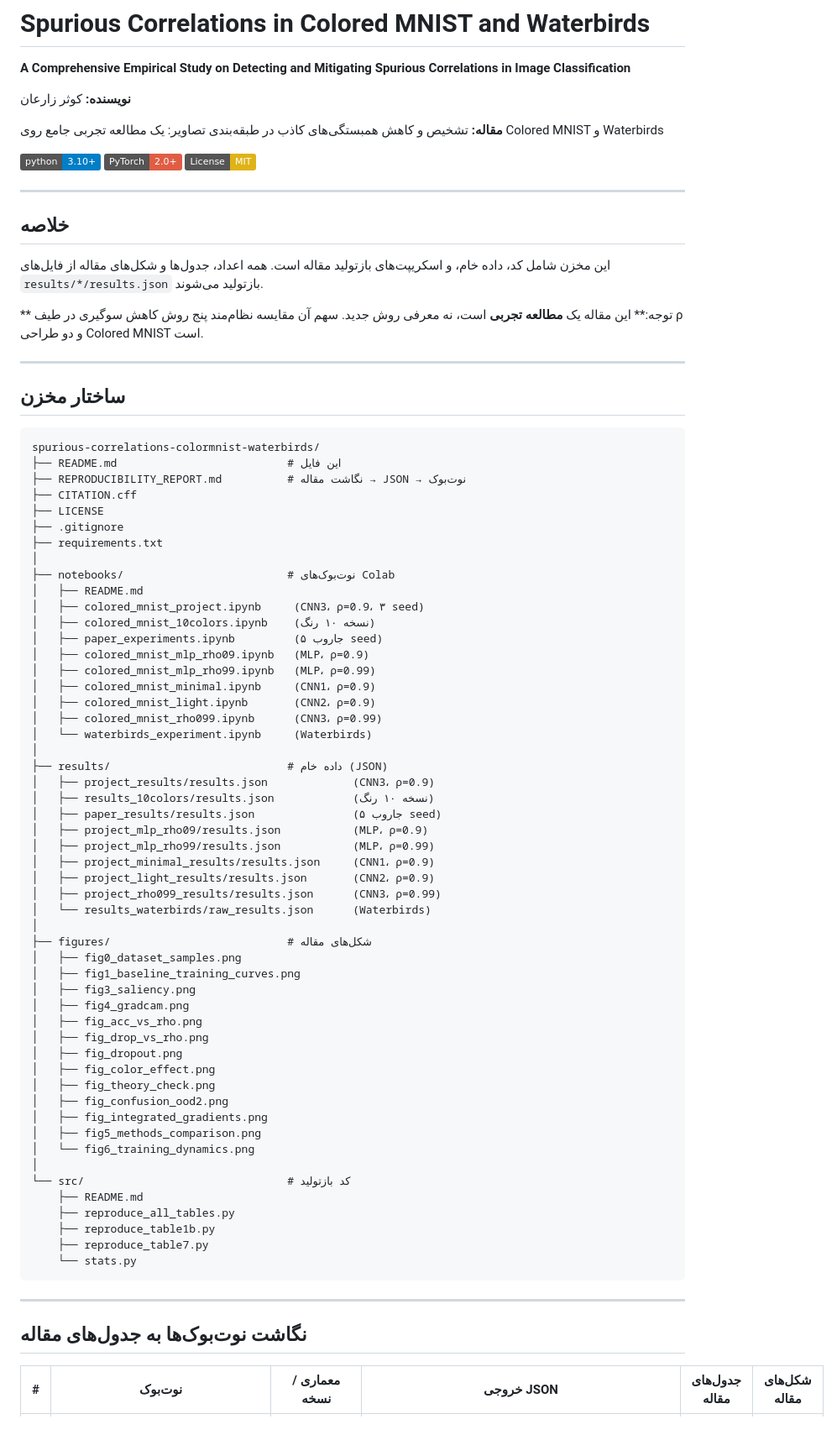
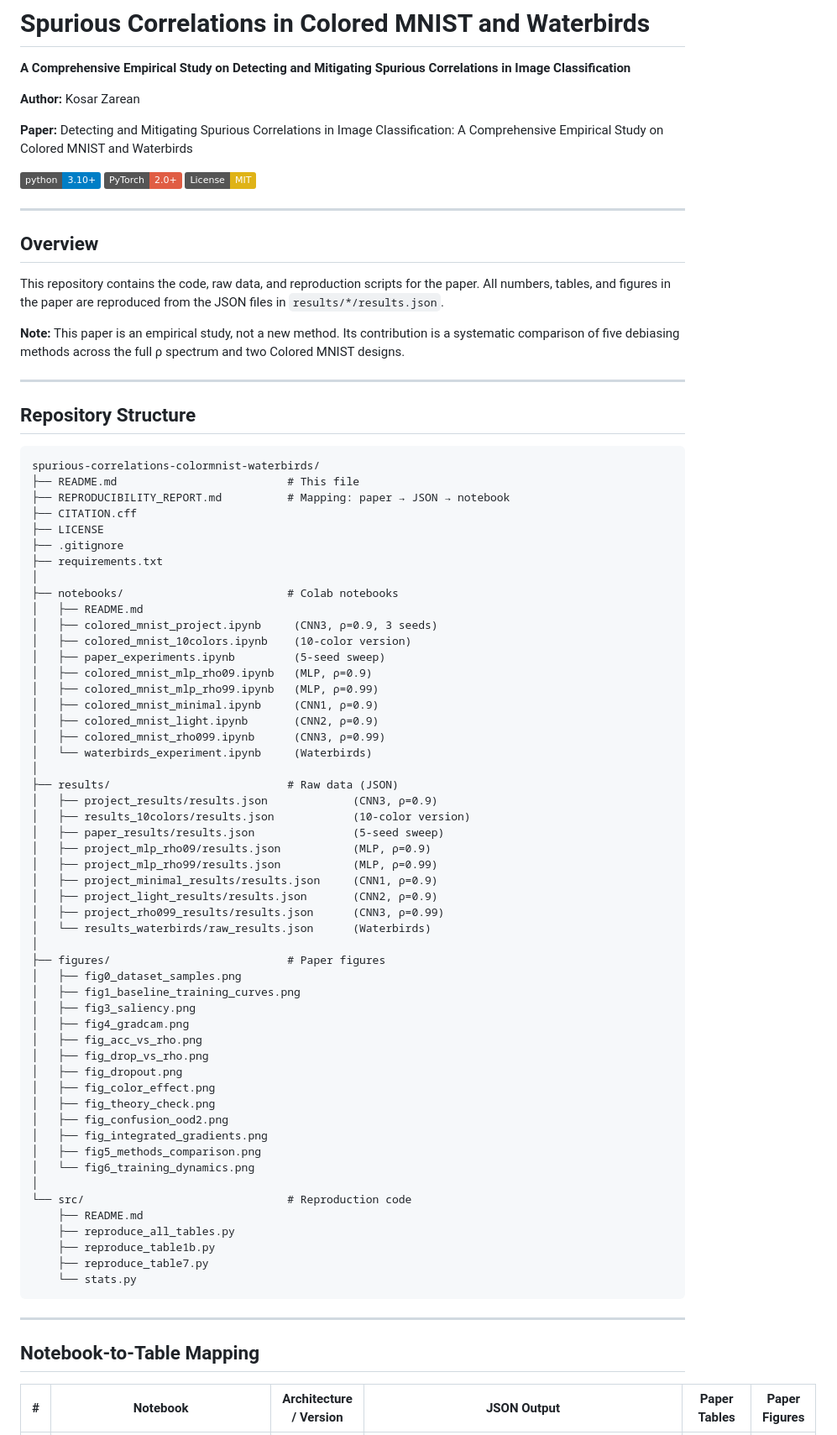
Before and after one commit to KosarZarean/spurious-correlations-colormnist-waterbirds, a Markdown page: README.md, the part around one of its changes. Shown at 84% size. Rendered like a GitHub page; badges without logos.

````diff
--- a/README.md
+++ b/README.md
@@ -2,9 +2,9 @@
 
 **A Comprehensive Empirical Study on Detecting and Mitigating Spurious Correlations in Image Classification**
 
-**نویسنده:** کوثر زارعان
+**Author:** Kosar Zarean
 
-**مقاله:** تشخیص و کاهش همبستگی‌های کاذب در طبقه‌بندی تصاویر: یک مطالعه تجربی جامع روی Colored MNIST و Waterbirds
+**Paper:** Detecting and Mitigating Spurious Correlations in Image Classification: A Comprehensive Empirical Study on Colored MNIST and Waterbirds
 
 [![Python 3.10+](https://img.shields.io/badge/python-3.10+-blue.svg)](https://www.python.org/downloads/)
 [![PyTorch](https://img.shields.io/badge/PyTorch-2.0+-red.svg)](https://pytorch.org/)
@@ -12,49 +12,49 @@
 
 ---
 
-##  خلاصه
+## Overview
 
-این مخزن شامل کد، داده خام، و اسکریپت‌های بازتولید مقاله است. همه اعداد، جدول‌ها و شکل‌های مقاله از فایل‌های `results/*/results.json` بازتولید می‌شوند.
+This repository contains the code, raw data, and reproduction scripts for the paper. All numbers, tables, and figures in the paper are reproduced from the JSON files in `results/*/results.json`.
 
-** توجه:** این مقاله یک **مطالعه تجربی** است، نه معرفی روش جدید. سهم آن مقایسه نظام‌مند پنج روش کاهش سوگیری در طیف ρ و دو طراحی Colored MNIST است.
+**Note:** This paper is an empirical study, not a new method. Its contribution is a systematic comparison of five debiasing methods across the full ρ spectrum and two Colored MNIST designs.
 
 ---
 
-##  ساختار مخزن
+## Repository Structure
 
 ```
 spurious-correlations-colormnist-waterbirds/
-├── README.md                          # این فایل
-├── REPRODUCIBILITY_REPORT.md          # نگاشت مقاله → JSON → نوت‌بوک
+├── README.md                          # This file
+├── REPRODUCIBILITY_REPORT.md          # Mapping: paper → JSON → notebook
 ├── CITATION.cff
 ├── LICENSE
 ├── .gitignore
 ├── requirements.txt
 │
-├── notebooks/                         # نوت‌بوک‌های Colab
+├── notebooks/                         # Colab notebooks
 │   ├── README.md
-│   ├── colored_mnist_project.ipynb     (CNN3، ρ=0.9، ۳ seed)
-│   ├── colored_mnist_10colors.ipynb    (نسخه ۱۰ رنگ)
-│   ├── paper_experiments.ipynb         (جاروب ۵ seed)
-│   ├── colored_mnist_mlp_rho09.ipynb   (MLP، ρ=0.9)
-│   ├── colored_mnist_mlp_rho99.ipynb   (MLP، ρ=0.99)
-│   ├── colored_mnist_minimal.ipynb     (CNN1، ρ=0.9)
-│   ├── colored_mnist_light.ipynb       (CNN2، ρ=0.9)
-│   ├── colored_mnist_rho099.ipynb      (CNN3، ρ=0.99)
+│   ├── colored_mnist_project.ipynb     (CNN3, ρ=0.9, 3 seeds)
+│   ├── colored_mnist_10colors.ipynb    (10-color version)
+│   ├── paper_experiments.ipynb         (5-seed sweep)
+│   ├── colored_mnist_mlp_rho09.ipynb   (MLP, ρ=0.9)
+│   ├── colored_mnist_mlp_rho99.ipynb   (MLP, ρ=0.99)
+│   ├── colored_mnist_minimal.ipynb     (CNN1, ρ=0.9)
+│   ├── colored_mnist_light.ipynb       (CNN2, ρ=0.9)
+│   ├── colored_mnist_rho099.ipynb      (CNN3, ρ=0.99)
 │   └── waterbirds_experiment.ipynb     (Waterbirds)
 │
-├── results/                           # داده خام (JSON)
-│   ├── project_results/results.json             (CNN3، ρ=0.9)
-│   ├── results_10colors/results.json            (نسخه ۱۰ رنگ)
-│   ├── paper_results/results.json               (جاروب ۵ seed)
-│   ├── project_mlp_rho09/results.json           (MLP، ρ=0.9)
-│   ├── project_mlp_rho99/results.json           (MLP، ρ=0.99)
-│   ├── project_minimal_results/results.json     (CNN1، ρ=0.9)
-│   ├── project_light_results/results.json       (CNN2، ρ=0.9)
-│   ├── project_rho099_results/results.json      (CNN3، ρ=0.99)
+├── results/                           # Raw data (JSON)
+│   ├── project_results/results.json             (CNN3, ρ=0.9)
+│   ├── results_10colors/results.json            (10-color version)
+│   ├── paper_results/results.json               (5-seed sweep)
+│   ├── project_mlp_rho09/results.json           (MLP, ρ=0.9)
+│   ├── project_mlp_rho99/results.json           (MLP, ρ=0.99)
+│   ├── project_minimal_results/results.json     (CNN1, ρ=0.9)
+│   ├── project_light_results/results.json       (CNN2, ρ=0.9)
+│   ├── project_rho099_results/results.json      (CNN3, ρ=0.99)
 │   └── results_waterbirds/raw_results.json      (Waterbirds)
 │
-├── figures/                           # شکل‌های مقاله
+├── figures/                           # Paper figures
 │   ├── fig0_dataset_samples.png
 │   ├── fig1_baseline_training_curves.png
 │   ├── fig3_saliency.png
@@ -69,7 +69,7 @@ spurious-correlations-colormnist-waterbirds/
 │   ├── fig5_methods_comparison.png
 │   └── fig6_training_dynamics.png
 │
-└── src/                               # کد بازتولید
+└── src/                               # Reproduction code
     ├── README.md
     ├── reproduce_all_tables.py
     ├── reproduce_table1b.py
@@ -79,7 +79,7 @@ spurious-correlations-colormnist-waterbirds/
 
 ---
 
-##  نگاشت نوت‌بوک‌ها به جدول‌های مقاله
+## Notebook-to-Table Mapping
 
-| # | نوت‌بوک | معماری / نسخه | خروجی JSON | جدول‌های مقاله | شکل‌های مقاله |
+| # | Notebook | Architecture / Version | JSON Output | Paper Tables | Paper Figures |
 |---|---|---|---|---|---|
````
Also changed, not shown: other parts of README.md (+80 -80 lines).
